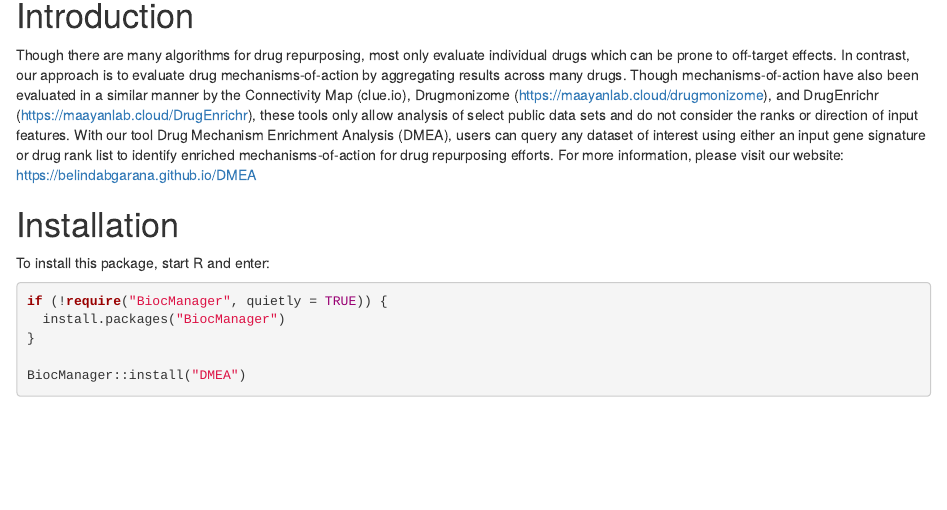
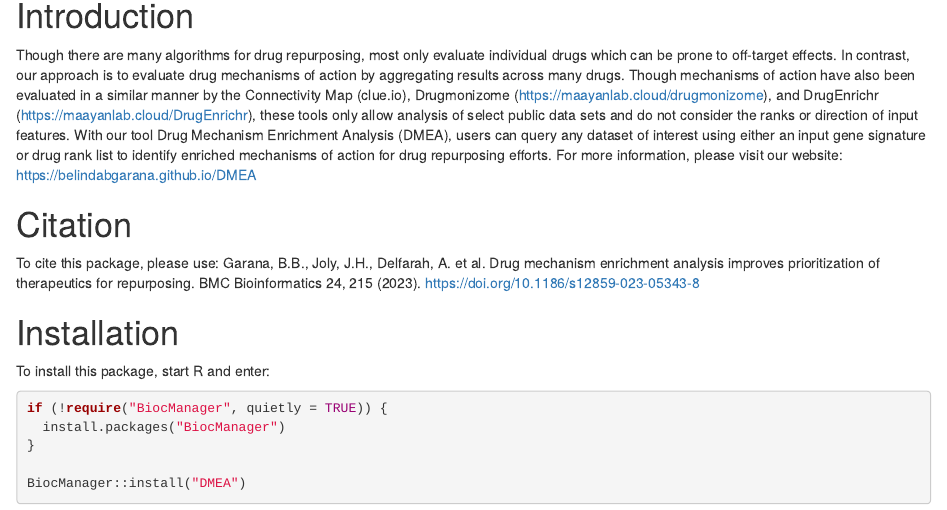
Before and after one commit to BelindaBGarana/DMEA, an R Markdown document (vignettes/DMEA.Rmd): the page in a window 1100 px wide, from 150 px down. Rendered offline with R 4.5, knitr and Pandoc, with nearby package versions; drawn as R Markdown's standard HTML page in place of the format the file asks for; code that draws random numbers runs with fixed seeds of ours; some code elsewhere in the file could not run offline.

Commit message:
Add files via upload
Added citation and incremented version number

```diff
--- a/vignettes/DMEA.Rmd
+++ b/vignettes/DMEA.Rmd
@@ -17,16 +17,20 @@ output:
 # Introduction
 Though there are many algorithms for drug repurposing,
 most only evaluate individual drugs which can be prone to off-target effects.
-In contrast, our approach is to evaluate drug mechanisms-of-action by
-aggregating results across many drugs. Though mechanisms-of-action have also
+In contrast, our approach is to evaluate drug mechanisms of action by
+aggregating results across many drugs. Though mechanisms of action have also
 been evaluated in a similar manner by the Connectivity Map (clue.io),
 Drugmonizome (https://maayanlab.cloud/drugmonizome), and DrugEnrichr
 (https://maayanlab.cloud/DrugEnrichr), these tools only allow analysis of select
 public data sets and do not consider the ranks or direction of input features.
 With our tool Drug Mechanism Enrichment Analysis (DMEA), users can query any
 dataset of interest using either an input gene signature or drug rank list to
-identify enriched mechanisms-of-action for drug repurposing efforts. For more
+identify enriched mechanisms of action for drug repurposing efforts. For more
 information, please visit our website: https://belindabgarana.github.io/DMEA
+
+# Citation
+To cite this package, please use:
+Garana, B.B., Joly, J.H., Delfarah, A. et al. Drug mechanism enrichment analysis improves prioritization of therapeutics for repurposing. BMC Bioinformatics 24, 215 (2023). https://doi.org/10.1186/s12859-023-05343-8
 
 # Installation
 To install this package, start R and enter:
```
Also changed, not shown: NEWS.md (+4 -0 lines), README.md, 7 other files.
